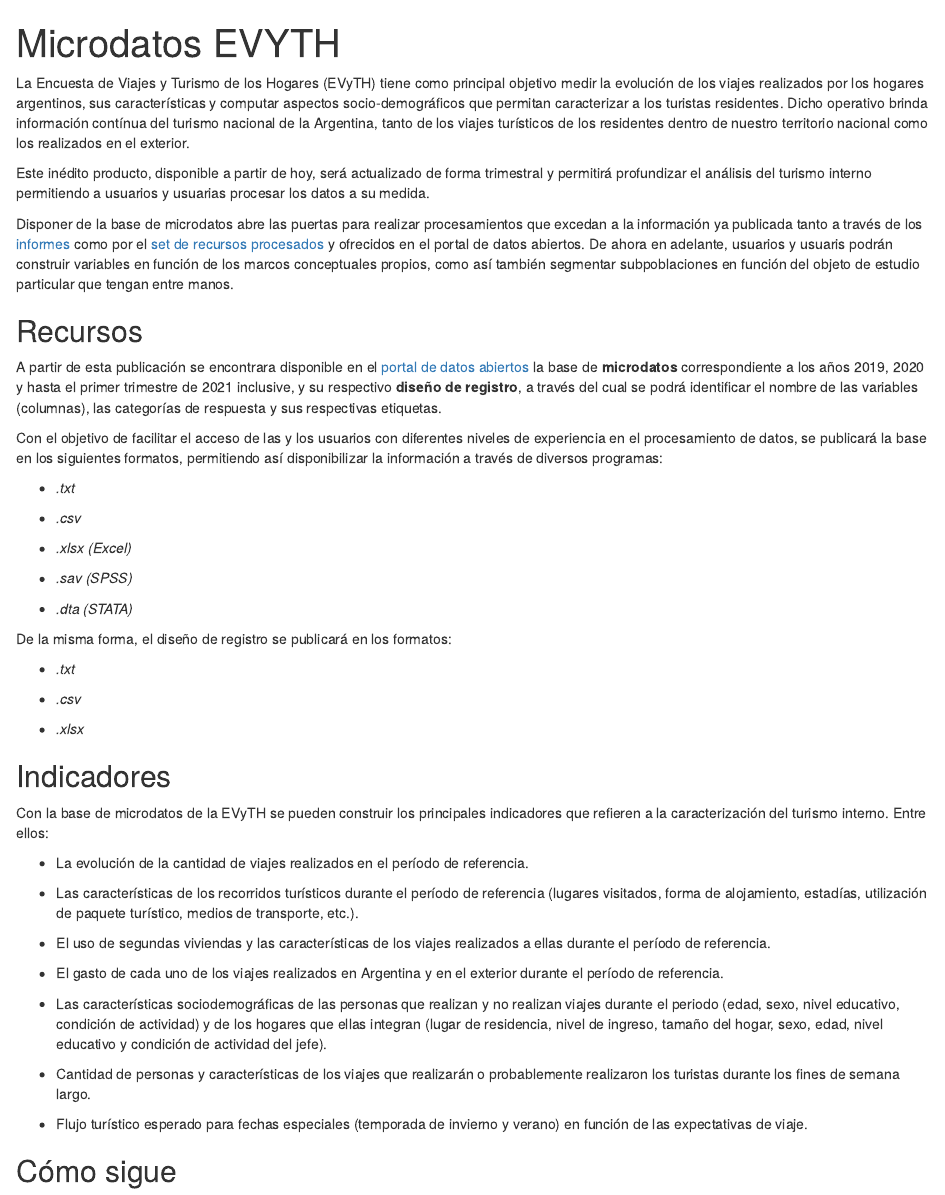
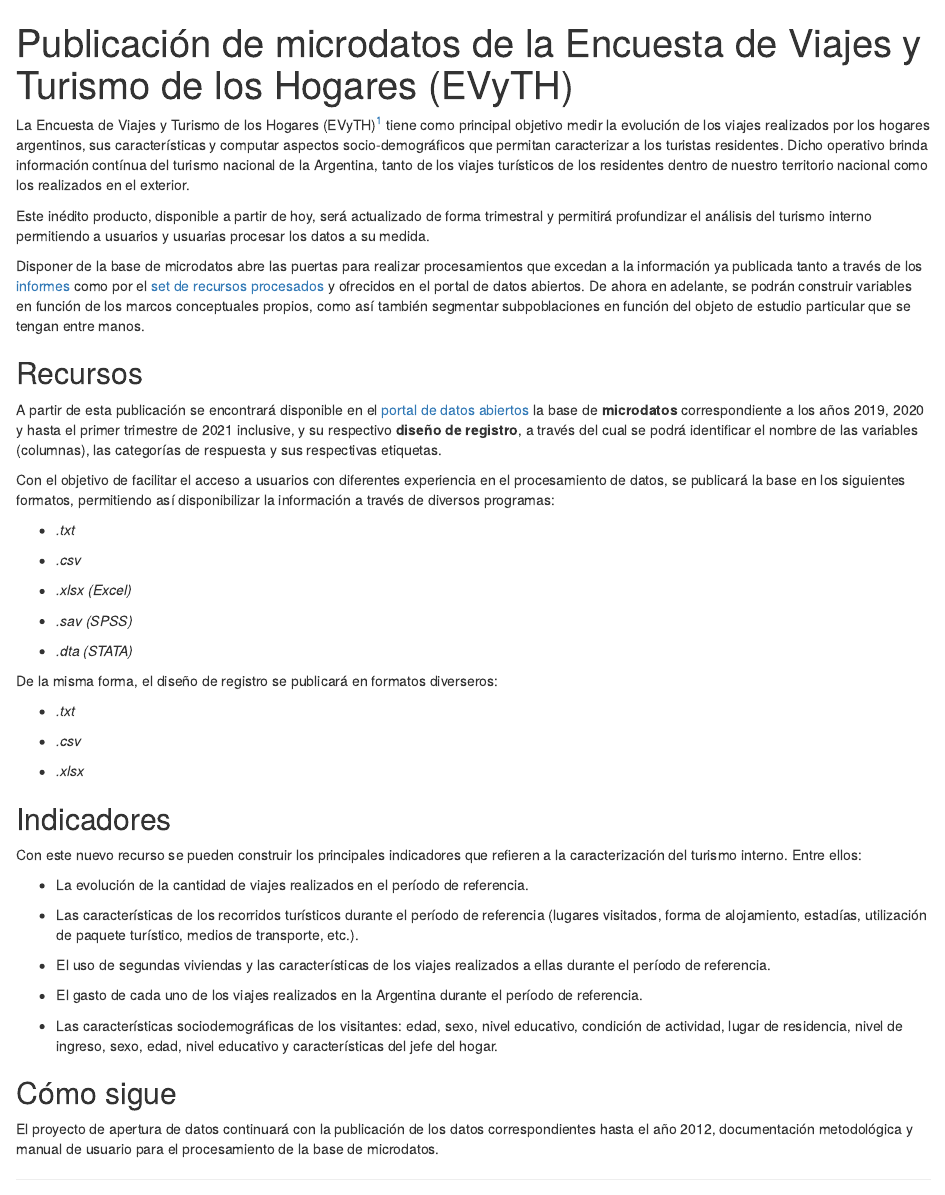
Before and after one commit to dnme-minturdep/blog, an R Markdown document (_posts/2021-10-04-microdatosevyth/microdatosevyth.Rmd): the page in a window 1100 px wide, from its top. Rendered offline with R 4.5, knitr and Pandoc, with nearby package versions; drawn as R Markdown's standard HTML page in place of the format the file asks for.

Commit message:
nueva publicacion microdatos-evyth

````diff
--- a/_posts/2021-10-04-microdatosevyth/microdatosevyth.Rmd
+++ b/_posts/2021-10-04-microdatosevyth/microdatosevyth.Rmd
@@ -1,7 +1,7 @@
 ---
-title: "Microdatos EVYTH"
+title: "Publicación de microdatos de la Encuesta de Viajes y Turismo de los Hogares (EVyTH)"
 description: |
- La [Dirección Nacional de Mercados y Estadísticas](https://www.yvera.tur.ar/estadistica/) pone a disposición de las y los usuarios la base de microdatos de la __Encuesta de Viajes y Turismo de los Hogares (EVyTH).__
+ Siguiendo con la política de apertura de datos, la Dirección Nacional de Mercados y Estadísticas pone a disposición la base de microdatos de la EVyTH.
 
 output:
   distill::distill_article:
@@ -15,17 +15,20 @@
 knitr::opts_chunk$set(echo = FALSE)
 ```
 
-La Encuesta de Viajes y Turismo de los Hogares (EVyTH) tiene como principal objetivo medir la evolución de los viajes realizados por los hogares argentinos, sus características y computar aspectos socio-demográficos que permitan caracterizar a los turistas residentes. Dicho operativo brinda información contínua del turismo nacional de la Argentina, tanto de los viajes turísticos de los residentes dentro de nuestro territorio nacional como los realizados en el exterior.
+La Encuesta de Viajes y Turismo de los Hogares (EVyTH)[^1] tiene como principal objetivo medir la evolución de los viajes realizados por los hogares argentinos, sus características y computar aspectos socio-demográficos que permitan caracterizar a los turistas residentes. Dicho operativo brinda información contínua del turismo nacional de la Argentina, tanto de los viajes turísticos de los residentes dentro de nuestro territorio nacional como los realizados en el exterior.
+
+
+[^1]: Más información disponible en el [**Documento Técnico #1**](https://dnme-minturdep.github.io/DT1_medicion_turismo/encuestas-nacionales.html#evyth) del proyecto de Armonización.
 
 Este inédito producto, disponible a partir de hoy, será actualizado de forma trimestral y permitirá profundizar el análisis del turismo interno permitiendo a usuarios y usuarias procesar los datos a su medida.
 
-Disponer de la base de microdatos abre las puertas para realizar procesamientos que excedan a la información ya publicada tanto a través de los [informes](https://www.yvera.tur.ar/estadistica/informe/info/encuesta-de-viajes-y-turismo-de-los-hogares-evyth) como por el [set de recursos procesados](http://datos.yvera.gob.ar/dataset/encuesta-viajes-turismo-hogares-evyth) y ofrecidos en el portal de datos abiertos. De ahora en adelante, usuarios y usuaris podrán construir variables en función de los marcos conceptuales propios, como así también segmentar subpoblaciones en función del objeto de estudio particular que tengan entre manos.
+Disponer de la base de microdatos abre las puertas para realizar procesamientos que excedan a la información ya publicada tanto a través de los [informes](https://www.yvera.tur.ar/estadistica/informe/info/encuesta-de-viajes-y-turismo-de-los-hogares-evyth) como por el [set de recursos procesados](http://datos.yvera.gob.ar/dataset/encuesta-viajes-turismo-hogares-evyth) y ofrecidos en el portal de datos abiertos. De ahora en adelante, se podrán construir variables en función de los marcos conceptuales propios, como así también segmentar subpoblaciones en función del objeto de estudio particular que se tengan entre manos.
 
 ## Recursos
 
-A partir de esta publicación se encontrara disponible en el [portal de datos abiertos](http://datos.yvera.gob.ar/) la base de **microdatos** correspondiente a los años 2019, 2020 y hasta el primer trimestre de 2021 inclusive, y su respectivo **diseño de registro**, a través del cual se podrá identificar el nombre de las variables (columnas), las categorías de respuesta y sus respectivas etiquetas.
+A partir de esta publicación se encontrará disponible en el [portal de datos abiertos](http://datos.yvera.gob.ar/) la base de **microdatos** correspondiente a los años 2019, 2020 y hasta el primer trimestre de 2021 inclusive, y su respectivo **diseño de registro**, a través del cual se podrá identificar el nombre de las variables (columnas), las categorías de respuesta y sus respectivas etiquetas.
 
-Con el objetivo de facilitar el acceso de las y los usuarios con diferentes niveles de experiencia en el procesamiento de datos, se publicará la base en los siguientes formatos, permitiendo así disponibilizar la información a través de diversos programas:
+Con el objetivo de facilitar el acceso a usuarios con diferentes experiencia en el procesamiento de datos, se publicará la base en los siguientes formatos, permitiendo así disponibilizar la información a través de diversos programas:
 
 -   *.txt*
 
@@ -37,7 +40,7 @@
 
 -   *.dta (STATA)*
 
-De la misma forma, el diseño de registro se publicará en los formatos:
+De la misma forma, el diseño de registro se publicará en formatos diverseros:
 
 -   *.txt*
 
@@ -47,7 +50,7 @@
 
 ## Indicadores
 
-Con la base de microdatos de la EVyTH se pueden construir los principales indicadores que refieren a la caracterización del turismo interno. Entre ellos:
+Con este nuevo recurso se pueden construir los principales indicadores que refieren a la caracterización del turismo interno. Entre ellos:
 
 -   La evolución de la cantidad de viajes realizados en el período de referencia.
 
@@ -55,13 +58,11 @@
 
 -   El uso de segundas viviendas y las características de los viajes realizados a ellas durante el período de referencia.
 
--   El gasto de cada uno de los viajes realizados en Argentina y en el exterior durante el período de referencia.
+-   El gasto de cada uno de los viajes realizados en la Argentina durante el período de referencia.
 
--   Las características sociodemográficas de las personas que realizan y no realizan viajes durante el periodo (edad, sexo, nivel educativo, condición de actividad) y de los hogares que ellas integran (lugar de residencia, nivel de ingreso, tamaño del hogar, sexo, edad, nivel educativo y condición de actividad del jefe).
+-   Las características sociodemográficas de los visitantes: edad, sexo, nivel educativo, condición de actividad, lugar de residencia, nivel de ingreso, sexo, edad, nivel educativo y características del jefe del hogar.
 
--   Cantidad de personas y características de los viajes que realizarán o probablemente realizaron los turistas durante los fines de semana largo.
 
--   Flujo turístico esperado para fechas especiales (temporada de invierno y verano) en función de las expectativas de viaje.
 
 ## Cómo sigue
 
````
Also changed, not shown: _posts/2021-10-04-microdatosevyth/microdatosevyth.html, docs/posts/posts.json, docs/search.json, _posts/2021-10-04-microdatosevyth/microdatosevyth.Rmd (2 more changed lines), 4 other files.
